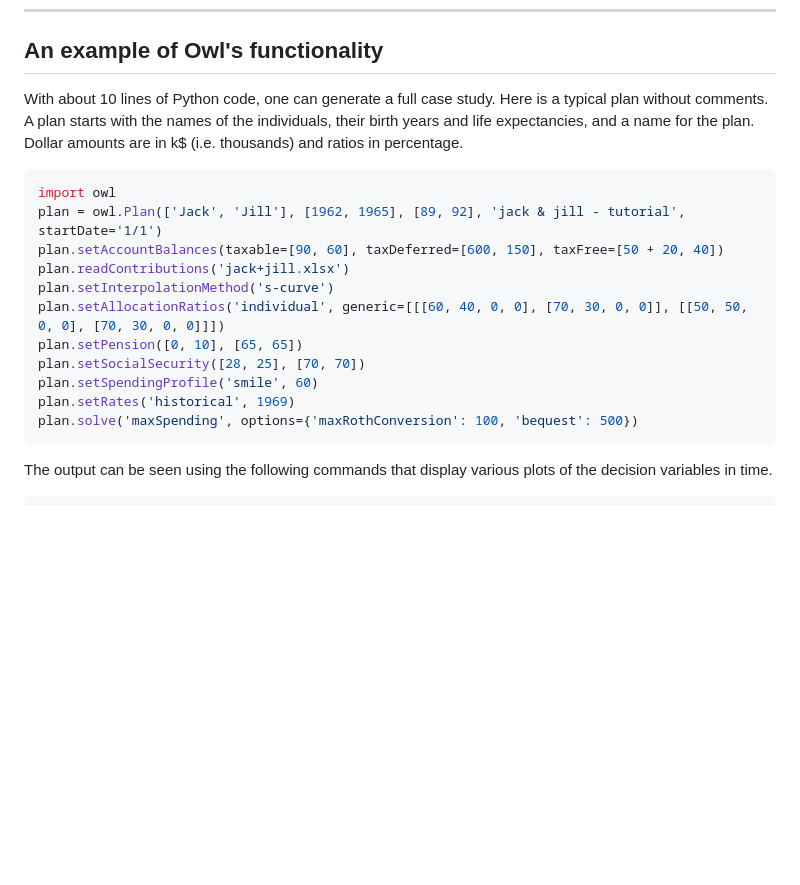
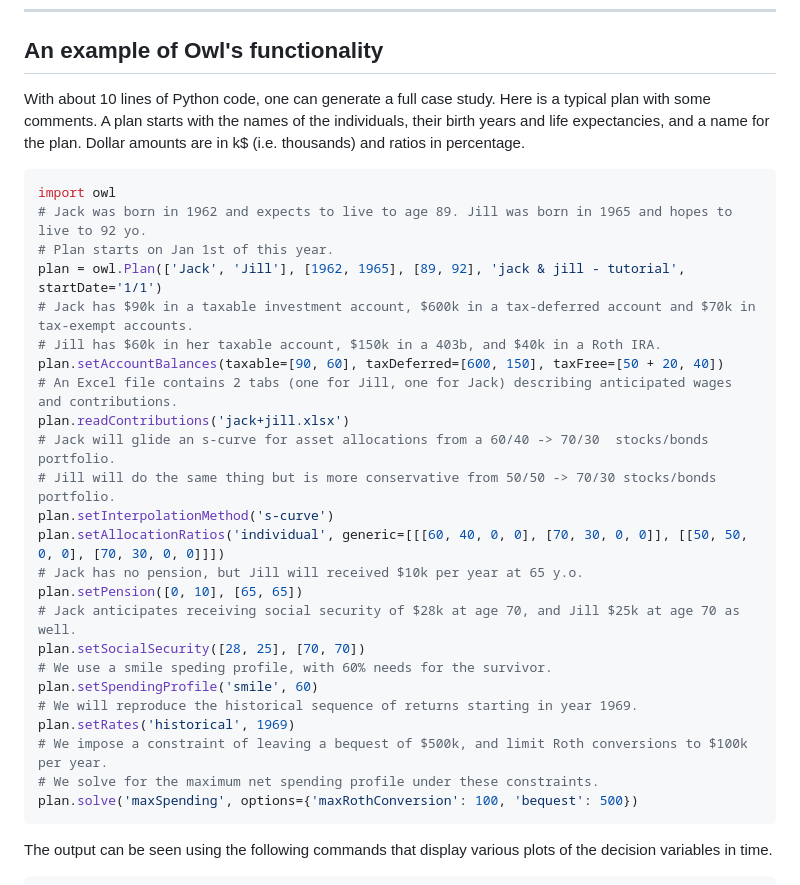
Before and after one commit to mdlacasse/Owl, a Markdown page: README.md, the part around the change. GitHub-like rendering; blank space fills up the shorter version.

````diff
--- a/README.md
+++ b/README.md
@@ -139,20 +139,33 @@ assets to support, even with no estate being left.
 -----------------------------------------------------------------------
 ## An example of Owl's functionality
 With about 10 lines of Python code, one can generate a full case study.
-Here is a typical plan without comments.
+Here is a typical plan with some comments.
 A plan starts with the names of the individuals, their birth years and life expectancies, and a name for the plan.
 Dollar amounts are in k\$ (i.e. thousands) and ratios in percentage.
 ```python
 import owl
+# Jack was born in 1962 and expects to live to age 89. Jill was born in 1965 and hopes to live to 92 yo.
+# Plan starts on Jan 1st of this year.
 plan = owl.Plan(['Jack', 'Jill'], [1962, 1965], [89, 92], 'jack & jill - tutorial', startDate='1/1')
+# Jack has $90k in a taxable investment account, $600k in a tax-deferred account and $70k in tax-exempt accounts.
+# Jill has $60k in her taxable account, $150k in a 403b, and $40k in a Roth IRA.
 plan.setAccountBalances(taxable=[90, 60], taxDeferred=[600, 150], taxFree=[50 + 20, 40])
+# An Excel file contains 2 tabs (one for Jill, one for Jack) describing anticipated wages and contributions.
 plan.readContributions('jack+jill.xlsx')
+# Jack will glide an s-curve for asset allocations from a 60/40 -> 70/30  stocks/bonds portfolio.
+# Jill will do the same thing but is more conservative from 50/50 -> 70/30 stocks/bonds portfolio.
 plan.setInterpolationMethod('s-curve')
 plan.setAllocationRatios('individual', generic=[[[60, 40, 0, 0], [70, 30, 0, 0]], [[50, 50, 0, 0], [70, 30, 0, 0]]])
+# Jack has no pension, but Jill will received $10k per year at 65 y.o.
 plan.setPension([0, 10], [65, 65])
+# Jack anticipates receiving social security of $28k at age 70, and Jill $25k at age 70 as well.
 plan.setSocialSecurity([28, 25], [70, 70])
+# We use a smile speding profile, with 60% needs for the survivor.
 plan.setSpendingProfile('smile', 60)
+# We will reproduce the historical sequence of returns starting in year 1969.
 plan.setRates('historical', 1969)
+# We impose a constraint of leaving a bequest of $500k, and limit Roth conversions to $100k per year.
+# We solve for the maximum net spending profile under these constraints.
 plan.solve('maxSpending', options={'maxRothConversion': 100, 'bequest': 500})
 ```
 The output can be seen using the following commands that display various plots of the decision variables in time.
````
